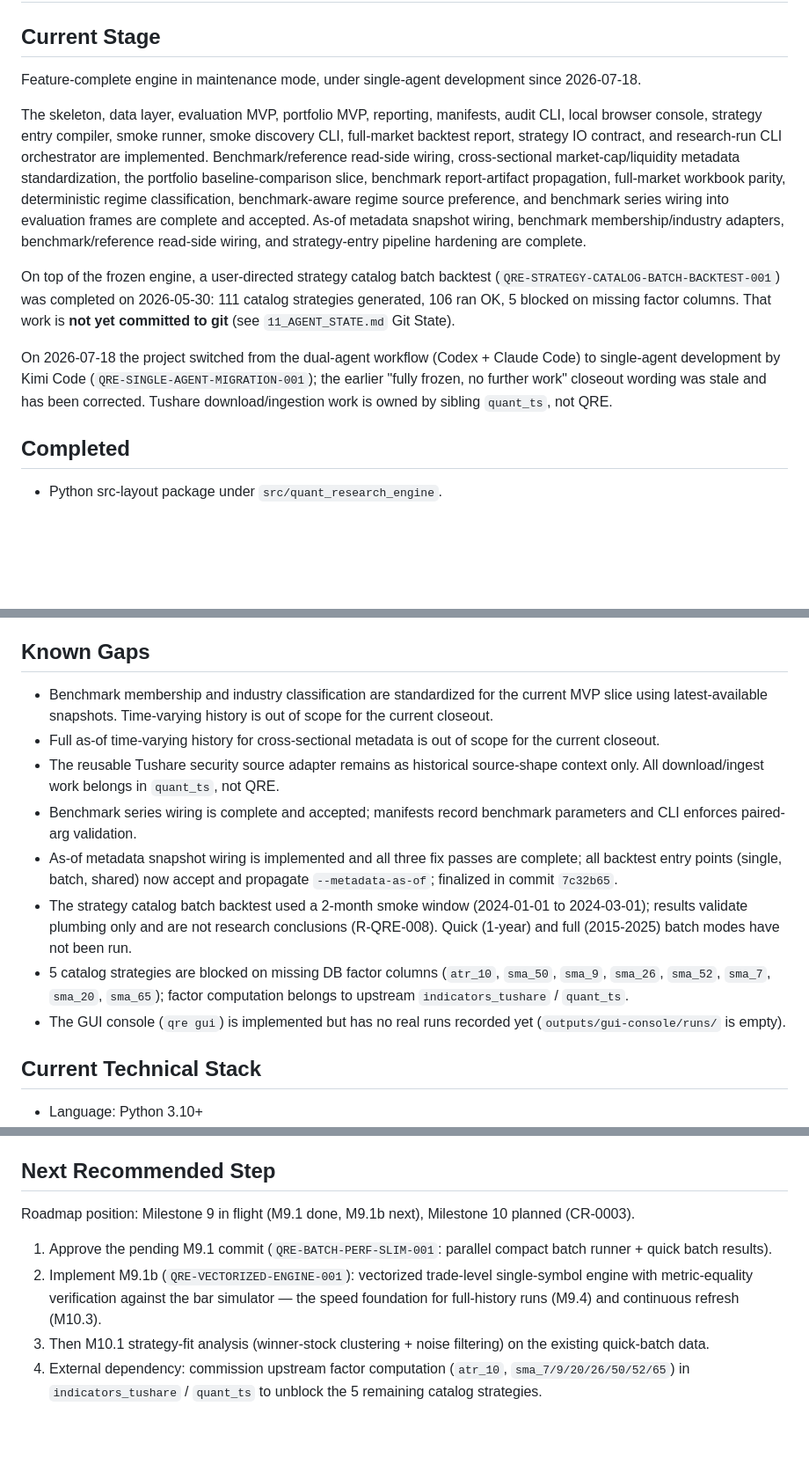
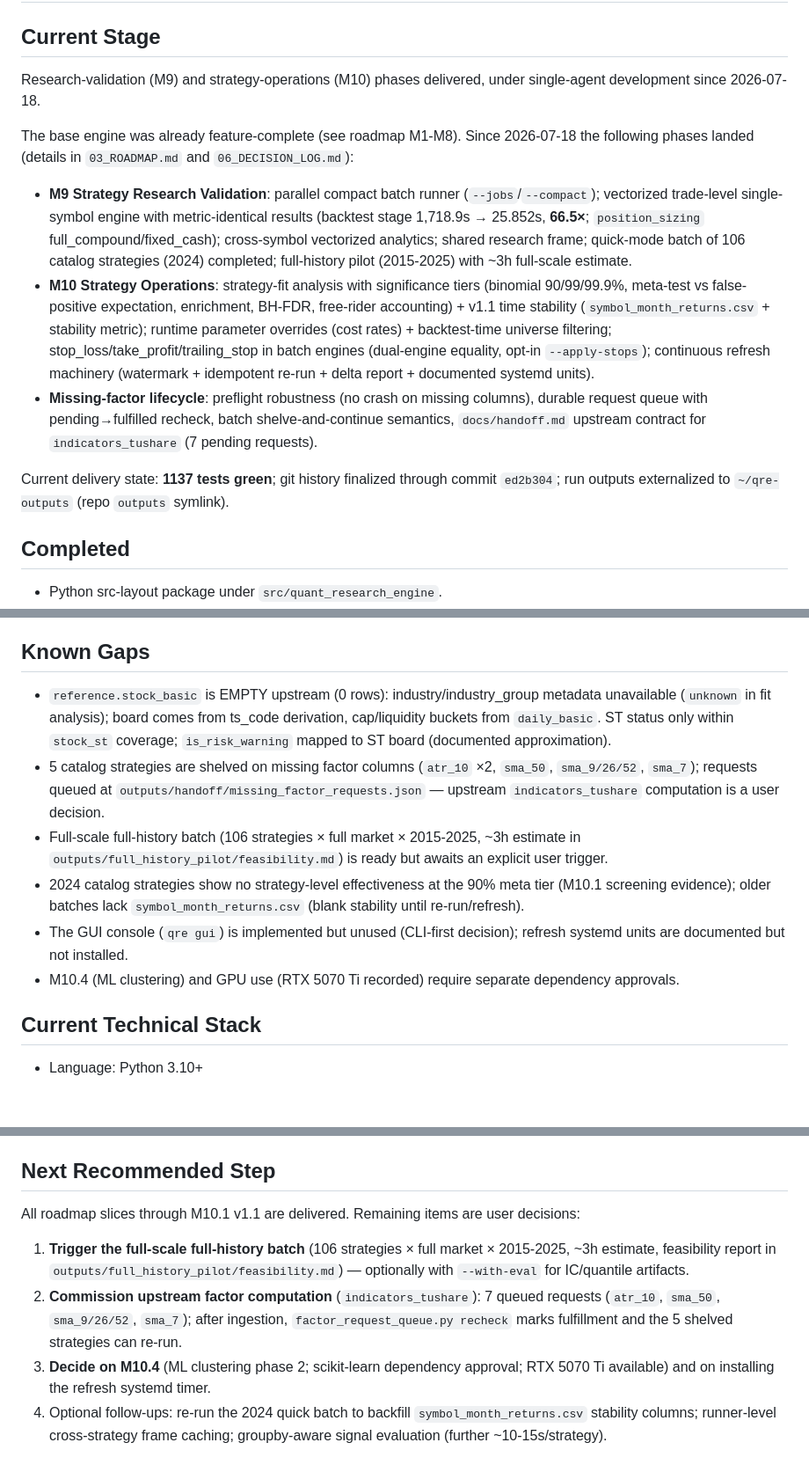
Before and after one commit to CozeraVan/quant-research-engine-dual-agent-lab, a Markdown page: docs/agent/01_CURRENT_STATUS.md, 3 parts joined by grey strips. Shown at 88% size. GitHub-like rendering; blank space fills up the shorter version.

Commit message:
Sync status docs: M9/M10 phases delivered, decision menu next
- 01_CURRENT_STATUS: current stage now reflects M9 research-validation
  and M10 operations delivery (66.5x engine, 1137 tests); known gaps
  updated (empty stock_basic, shelved strategies, pending decisions)
- 03_ROADMAP: M9.1b DONE (target met), M9.4 PILOT DONE, M10.1-10.3 DONE
- Next steps are user decisions: full-scale batch, upstream factors,
  M10.4/GPU, refresh timer

```diff
--- a/docs/agent/01_CURRENT_STATUS.md
+++ b/docs/agent/01_CURRENT_STATUS.md
@@ -2,13 +2,15 @@
 
 ## Current Stage
 
-Feature-complete engine in maintenance mode, under single-agent development since 2026-07-18.
+Research-validation (M9) and strategy-operations (M10) phases delivered, under single-agent development since 2026-07-18.
 
-The skeleton, data layer, evaluation MVP, portfolio MVP, reporting, manifests, audit CLI, local browser console, strategy entry compiler, smoke runner, smoke discovery CLI, full-market backtest report, strategy IO contract, and research-run CLI orchestrator are implemented. Benchmark/reference read-side wiring, cross-sectional market-cap/liquidity metadata standardization, the portfolio baseline-comparison slice, benchmark report-artifact propagation, full-market workbook parity, deterministic regime classification, benchmark-aware regime source preference, and benchmark series wiring into evaluation frames are complete and accepted. As-of metadata snapshot wiring, benchmark membership/industry adapters, benchmark/reference read-side wiring, and strategy-entry pipeline hardening are complete.
+The base engine was already feature-complete (see roadmap M1-M8). Since 2026-07-18 the following phases landed (details in `03_ROADMAP.md` and `06_DECISION_LOG.md`):
 
-On top of the frozen engine, a user-directed strategy catalog batch backtest (`QRE-STRATEGY-CATALOG-BATCH-BACKTEST-001`) was completed on 2026-05-30: 111 catalog strategies generated, 106 ran OK, 5 blocked on missing factor columns. That work is **not yet committed to git** (see `11_AGENT_STATE.md` Git State).
+- **M9 Strategy Research Validation**: parallel compact batch runner (`--jobs`/`--compact`); vectorized trade-level single-symbol engine with metric-identical results (backtest stage 1,718.9s → 25.852s, **66.5×**; `position_sizing` full_compound/fixed_cash); cross-symbol vectorized analytics; shared research frame; quick-mode batch of 106 catalog strategies (2024) completed; full-history pilot (2015-2025) with ~3h full-scale estimate.
+- **M10 Strategy Operations**: strategy-fit analysis with significance tiers (binomial 90/99/99.9%, meta-test vs false-positive expectation, enrichment, BH-FDR, free-rider accounting) + v1.1 time stability (`symbol_month_returns.csv` + stability metric); runtime parameter overrides (cost rates) + backtest-time universe filtering; stop_loss/take_profit/trailing_stop in batch engines (dual-engine equality, opt-in `--apply-stops`); continuous refresh machinery (watermark + idempotent re-run + delta report + documented systemd units).
+- **Missing-factor lifecycle**: preflight robustness (no crash on missing columns), durable request queue with pending→fulfilled recheck, batch shelve-and-continue semantics, `docs/handoff.md` upstream contract for `indicators_tushare` (7 pending requests).
 
-On 2026-07-18 the project switched from the dual-agent workflow (Codex + Claude Code) to single-agent development by Kimi Code (`QRE-SINGLE-AGENT-MIGRATION-001`); the earlier "fully frozen, no further work" closeout wording was stale and has been corrected. Tushare download/ingestion work is owned by sibling `quant_ts`, not QRE.
+Current delivery state: **1137 tests green**; git history finalized through commit `ed2b304`; run outputs externalized to `~/qre-outputs` (repo `outputs` symlink).
 
 ## Completed
 
@@ -69,14 +71,12 @@ On 2026-07-18 the project switched from the dual-agent workflow (Codex + Claude
 
 ## Known Gaps
 
-- Benchmark membership and industry classification are standardized for the current MVP slice using latest-available snapshots. Time-varying history is out of scope for the current closeout.
-- Full as-of time-varying history for cross-sectional metadata is out of scope for the current closeout.
-- The reusable Tushare security source adapter remains as historical source-shape context only. All download/ingest work belongs in `quant_ts`, not QRE.
-- Benchmark series wiring is complete and accepted; manifests record benchmark parameters and CLI enforces paired-arg validation.
-- As-of metadata snapshot wiring is implemented and all three fix passes are complete; all backtest entry points (single, batch, shared) now accept and propagate `--metadata-as-of`; finalized in commit `7c32b65`.
-- The strategy catalog batch backtest used a 2-month smoke window (2024-01-01 to 2024-03-01); results validate plumbing only and are not research conclusions (R-QRE-008). Quick (1-year) and full (2015-2025) batch modes have not been run.
-- 5 catalog strategies are blocked on missing DB factor columns (`atr_10`, `sma_50`, `sma_9`, `sma_26`, `sma_52`, `sma_7`, `sma_20`, `sma_65`); factor computation belongs to upstream `indicators_tushare` / `quant_ts`.
-- The GUI console (`qre gui`) is implemented but has no real runs recorded yet (`outputs/gui-console/runs/` is empty).
+- `reference.stock_basic` is EMPTY upstream (0 rows): industry/industry_group metadata unavailable (`unknown` in fit analysis); board comes from ts_code derivation, cap/liquidity buckets from `daily_basic`. ST status only within `stock_st` coverage; `is_risk_warning` mapped to ST board (documented approximation).
+- 5 catalog strategies are shelved on missing factor columns (`atr_10` ×2, `sma_50`, `sma_9/26/52`, `sma_7`); requests queued at `outputs/handoff/missing_factor_requests.json` — upstream `indicators_tushare` computation is a user decision.
+- Full-scale full-history batch (106 strategies × full market × 2015-2025, ~3h estimate in `outputs/full_history_pilot/feasibility.md`) is ready but awaits an explicit user trigger.
+- 2024 catalog strategies show no strategy-level effectiveness at the 90% meta tier (M10.1 screening evidence); older batches lack `symbol_month_returns.csv` (blank stability until re-run/refresh).
+- The GUI console (`qre gui`) is implemented but unused (CLI-first decision); refresh systemd units are documented but not installed.
+- M10.4 (ML clustering) and GPU use (RTX 5070 Ti recorded) require separate dependency approvals.
 
 ## Current Technical Stack
 
@@ -126,9 +126,9 @@ On 2026-07-18 the project switched from the dual-agent workflow (Codex + Claude
 
 ## Next Recommended Step
 
-Roadmap position: Milestone 9 in flight (M9.1 done, M9.1b next), Milestone 10 planned (CR-0003).
+All roadmap slices through M10.1 v1.1 are delivered. Remaining items are user decisions:
 
-1. Approve the pending M9.1 commit (`QRE-BATCH-PERF-SLIM-001`: parallel compact batch runner + quick batch results).
-2. Implement M9.1b (`QRE-VECTORIZED-ENGINE-001`): vectorized trade-level single-symbol engine with metric-equality verification against the bar simulator — the speed foundation for full-history runs (M9.4) and continuous refresh (M10.3).
-3. Then M10.1 strategy-fit analysis (winner-stock clustering + noise filtering) on the existing quick-batch data.
-4. External dependency: commission upstream factor computation (`atr_10`, `sma_7/9/20/26/50/52/65`) in `indicators_tushare` / `quant_ts` to unblock the 5 remaining catalog strategies.
+1. **Trigger the full-scale full-history batch** (106 strategies × full market × 2015-2025, ~3h estimate, feasibility report in `outputs/full_history_pilot/feasibility.md`) — optionally with `--with-eval` for IC/quantile artifacts.
+2. **Commission upstream factor computation** (`indicators_tushare`): 7 queued requests (`atr_10`, `sma_50`, `sma_9/26/52`, `sma_7`); after ingestion, `factor_request_queue.py recheck` marks fulfillment and the 5 shelved strategies can re-run.
+3. **Decide on M10.4** (ML clustering phase 2; scikit-learn dependency approval; RTX 5070 Ti available) and on installing the refresh systemd timer.
+4. Optional follow-ups: re-run the 2024 quick batch to backfill `symbol_month_returns.csv` stability columns; runner-level cross-strategy frame caching; groupby-aware signal evaluation (further ~10-15s/strategy).
```
Also changed, not shown: other parts of docs/agent/01_CURRENT_STATUS.md (+3 -3 lines), docs/agent/03_ROADMAP.md (+5 -5 lines).
